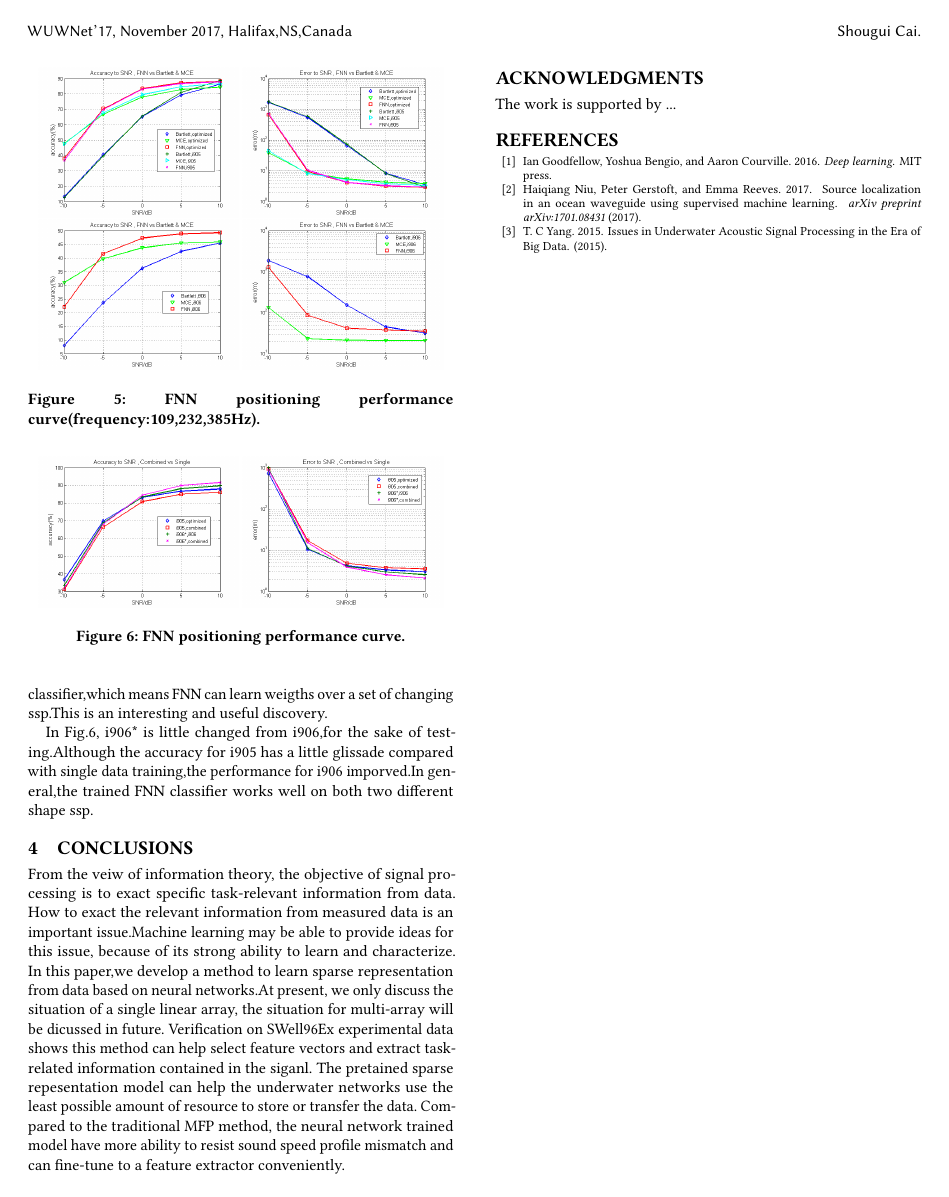
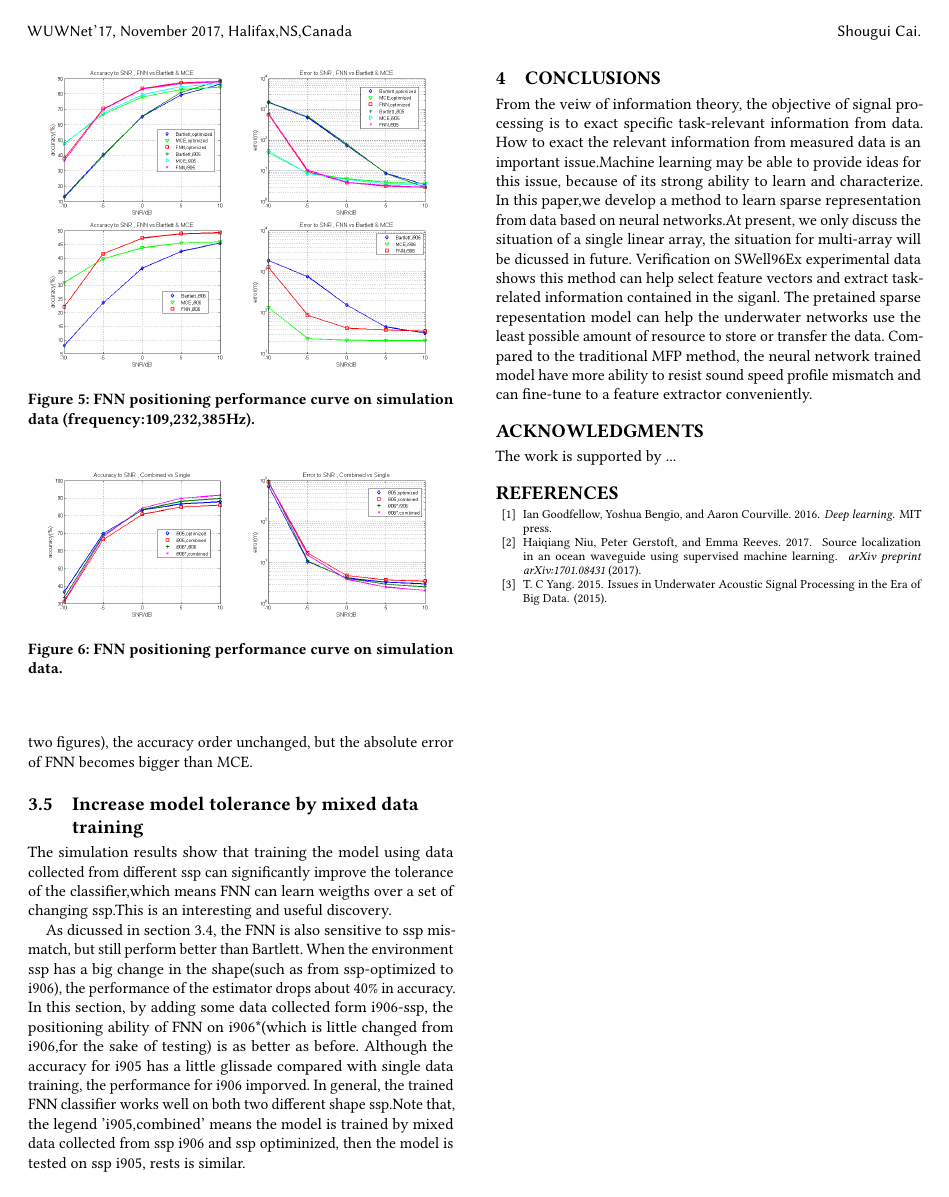
Before and after one commit to shouguicai/SCFNN, a LaTeX paper (WUWNET/sample-sigconf.tex, which reads WUWNET/samplebody-conf.tex): page 4 of 4. Compiled offline with pdfLaTeX.

Commit message:
version 1 with 4 pages

```diff
--- a/WUWNET/samplebody-conf.tex
+++ b/WUWNET/samplebody-conf.tex
@@ -161,6 +162,7 @@ Comparing to optimized-ssp,the i905-ssp has only a very small change,within 0.5m
 \includegraphics[width=4cm,height=3cm]{figure/Error_to_SNR_FNN_vs_Bartlett_MCE}
 \includegraphics[width=4cm,height=3cm]{figure/Accuracy_to_SNR_FNN_vs_Bartlett_MCE_i906}
 \includegraphics[width=4cm,height=3cm]{figure/Error_to_SNR_FNN_vs_Bartlett_MCE_i906}
-\caption{FNN positioning performance curve(frequency:109,232,385Hz).}
+\caption{FNN positioning performance curve on simulation data
+(frequency:109,232,385Hz).}
 \end{figure}
 
@@ -169,8 +170,9 @@ order unchanged,but the absolute error of FNN becomes bigger than MCE.
+ When the shape of ssp change(the down two figures), the accuracy order unchanged, but the absolute error of FNN becomes bigger than MCE.
 
 
 \subsection{%Co-training using data collected from different ssp
 Increase model tolerance by mixed data training}
-The simulation results show that train the model by data collected from different ssp can significantly improve the tolerance of the classifier,which means FNN can learn weigths over a set of changing ssp.This is an interesting and useful discovery.
+The simulation results show that training the model using data collected from different ssp can significantly improve the tolerance of the classifier,which means FNN can learn weigths over a set of changing ssp.This is an interesting and useful discovery.
 
 %\begin{figure}
 %\includegraphics[width=4cm,height=3cm]{figure/combinevssingle_lef}
@@ -178,12 +180,12 @@ The simulation results show that train the model by data collected from differen
 %\caption{Comparison of mixed data training and single data training .}
 %\end{figure}
 
-In Fig.6, i906{*} is little changed from i906,for the sake of testing.Although the accuracy for i905 has a little glissade compared with single data training,the performance for i906 imporved.In general,the trained FNN classifier works well on both two different shape ssp.
+As dicussed in section 3.4, the FNN is also sensitive to ssp mismatch, but still perform better than Bartlett. When the environment ssp has a big change in the shape(such as from ssp-optimized to i906), the performance of the estimator drops about 40\% in accuracy. In this section, by adding some data collected form i906-ssp, the positioning ability of FNN on i906{*}(which is little changed from i906,for the sake of testing) is as better as before. Although the accuracy for i905 has a little glissade compared with single data training, the performance for i906 imporved. In general, the trained FNN classifier works well on both two different shape ssp.Note that, the legend 'i905,combined' means the model is trained by mixed data collected from ssp i906 and ssp optiminized, then the model is tested on ssp i905, rests is similar.
 
 \begin{figure}
 \includegraphics[width=4cm,height=3cm]{figure/Accuracy_to_SNR_Combined_vs_Single}
 \includegraphics[width=4cm,height=3cm]{figure/Error_to_SNR_Combined_vs_Single}
-\caption{FNN positioning performance curve.}
+\caption{FNN positioning performance curve on simulation data.}
 \end{figure}
 
 \section{Conclusions}
```
Also changed, not shown: WUWNET/samplebody-conf.tex (18 more changed lines).
